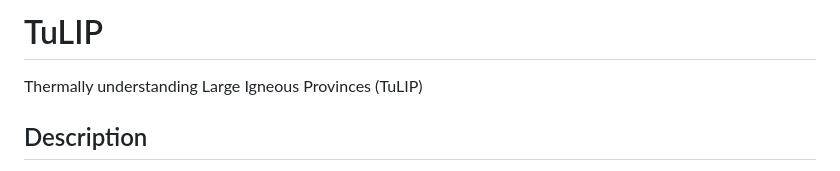
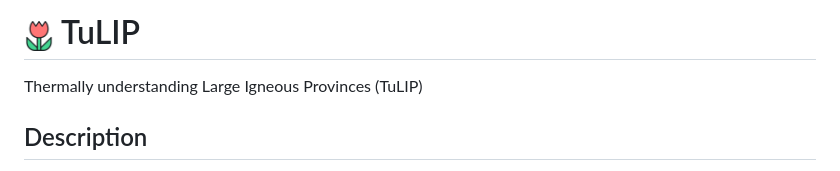
Before and after one commit to Aristle12/TuLIP, a Markdown page: README.md, the part around the change. GitHub-like rendering.

Commit message:
Update README.md
Added logo

```diff
--- a/README.md
+++ b/README.md
@@ -1,4 +1,6 @@
-# TuLIP
+# <img src="https://github.com/Aristle12/TuLIP/blob/TuLIPClass/flower_668095.png" width="30" height="30"> TuLIP
+
+
 
 Thermally understanding Large Igneous Provinces (TuLIP)
 
```
